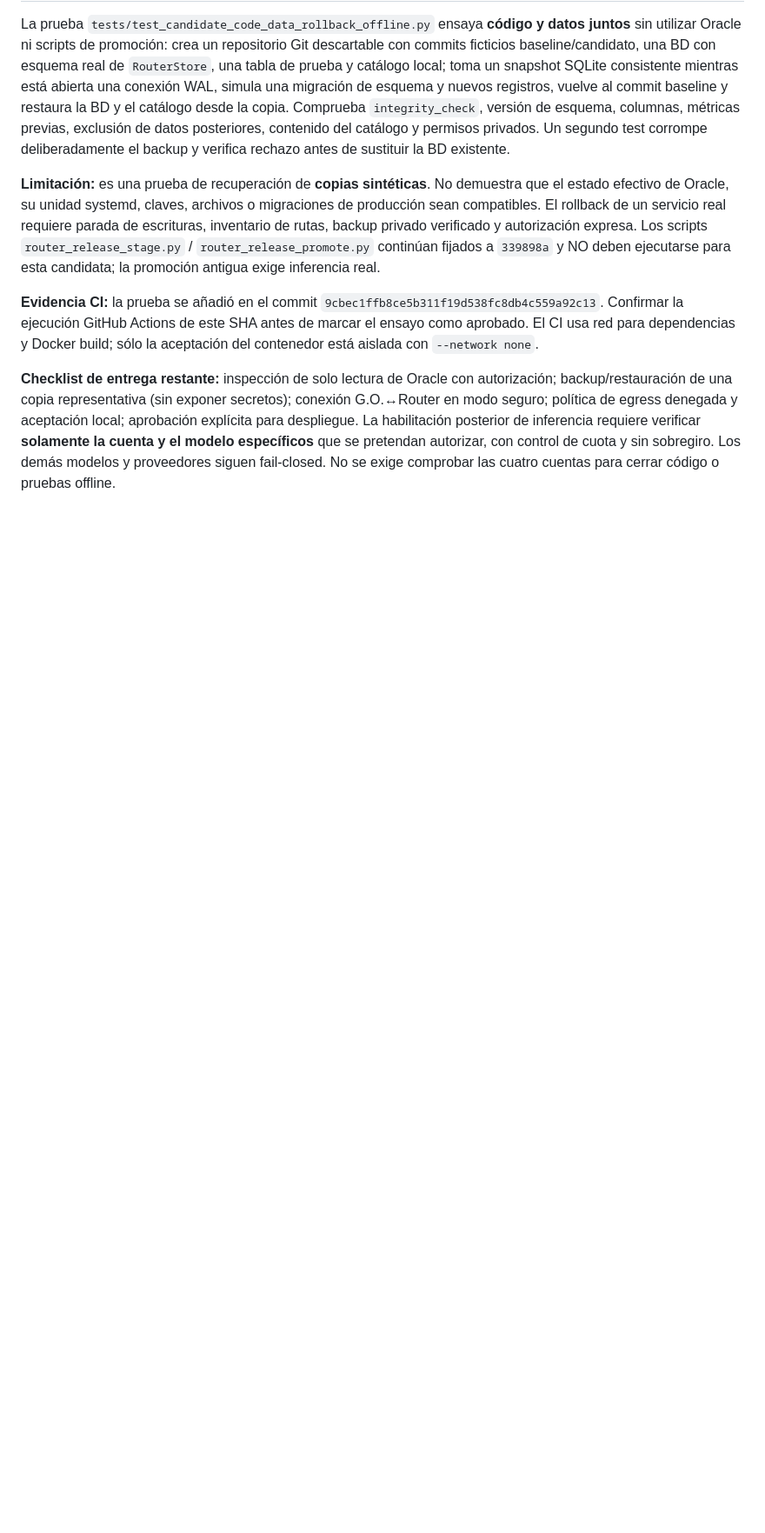
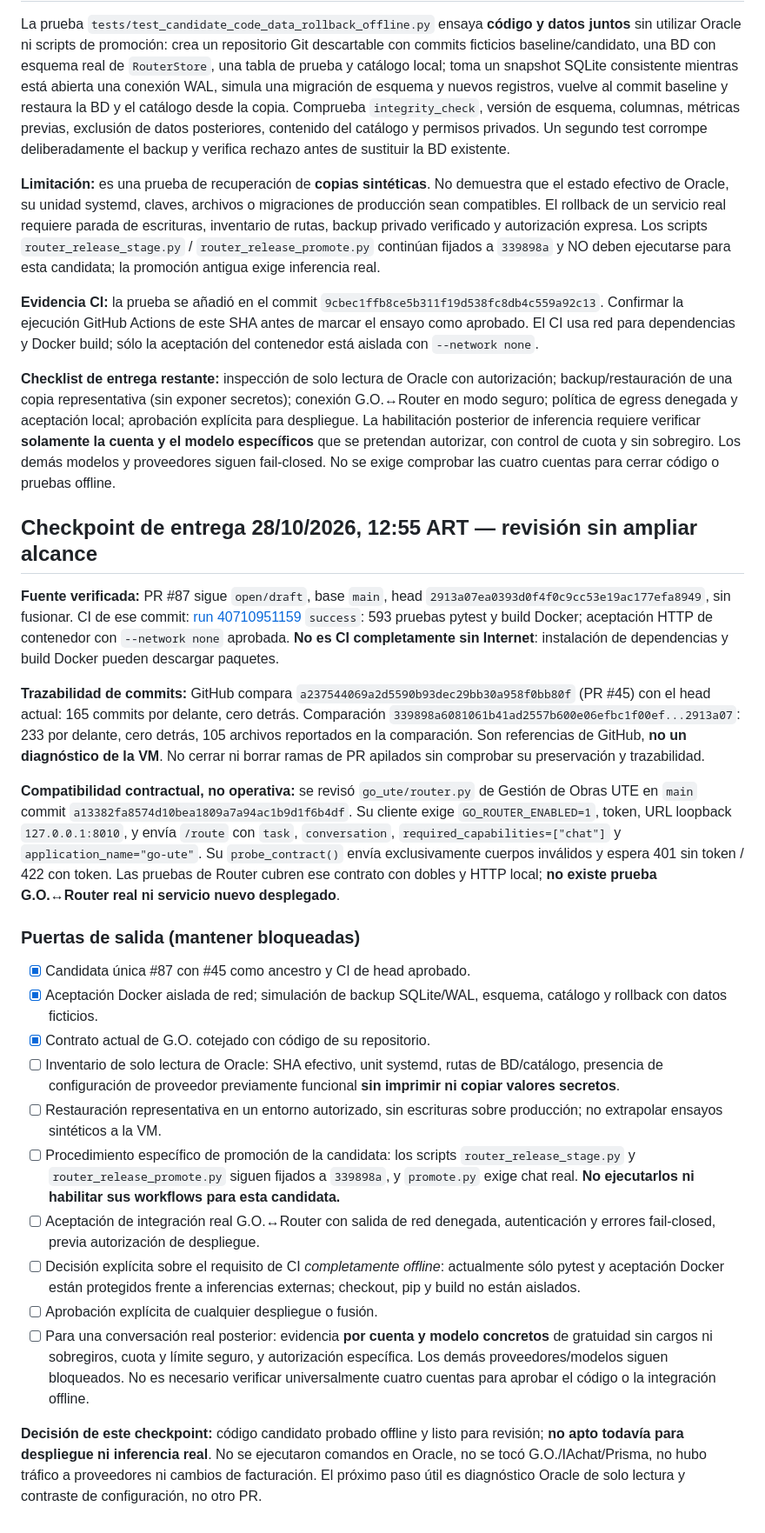
Before and after one commit to lgomezpallo/R.outer.full, a Markdown page: docs/RELEASE_CANDIDATE_GO_UTE_OFFLINE.md, the part around the change. Shown at 87% size. Drawn GitHub-style; blank space fills up the shorter version.

Commit message:
docs(release): checkpoint verificado y puertas de salida para GO UTE

```diff
--- a/docs/RELEASE_CANDIDATE_GO_UTE_OFFLINE.md
+++ b/docs/RELEASE_CANDIDATE_GO_UTE_OFFLINE.md
@@ -123,3 +123,64 @@ La prueba `tests/test_candidate_code_data_rollback_offline.py` ensaya **código
 **Evidencia CI:** la prueba se añadió en el commit `9cbec1ffb8ce5b311f19d538fc8db4c559a92c13`. Confirmar la ejecución GitHub Actions de este SHA antes de marcar el ensayo como aprobado. El CI usa red para dependencias y Docker build; sólo la aceptación del contenedor está aislada con `--network none`.
 
 **Checklist de entrega restante:** inspección de solo lectura de Oracle con autorización; backup/restauración de una copia representativa (sin exponer secretos); conexión G.O.↔Router en modo seguro; política de egress denegada y aceptación local; aprobación explícita para despliegue. La habilitación posterior de inferencia requiere verificar **solamente la cuenta y el modelo específicos** que se pretendan autorizar, con control de cuota y sin sobregiro. Los demás modelos y proveedores siguen fail-closed. No se exige comprobar las cuatro cuentas para cerrar código o pruebas offline.
+
+
+## Checkpoint de entrega 28/10/2026, 12:55 ART — revisión sin ampliar alcance
+
+**Fuente verificada:** PR #87 sigue `open/draft`, base `main`, head
+`2913a07ea0393d0f4f0c9cc53e19ac177efa8949`, sin fusionar.
+CI de ese commit: [run 40710951159](https://github.com/lgomezpallo/R.outer.full/actions/runs/40710951159)
+`success`: 593 pruebas pytest y build Docker; aceptación HTTP de contenedor con
+`--network none` aprobada. **No es CI completamente sin Internet**: instalación
+de dependencias y build Docker pueden descargar paquetes.
+
+**Trazabilidad de commits:** GitHub compara `a237544069a2d5590b93dec29bb30a958f0bb80f`
+(PR #45) con el head actual: 165 commits por delante, cero detrás. Comparación
+`339898a6081061b41ad2557b600e06efbc1f00ef...2913a07`: 233 por delante,
+cero detrás, 105 archivos reportados en la comparación. Son referencias de
+GitHub, **no un diagnóstico de la VM**. No cerrar ni borrar ramas de PR
+apilados sin comprobar su preservación y trazabilidad.
+
+**Compatibilidad contractual, no operativa:** se revisó `go_ute/router.py`
+de Gestión de Obras UTE en `main` commit
+`a13382fa8574d10bea1809a7a94ac1b9d1f6b4df`. Su cliente exige
+`GO_ROUTER_ENABLED=1`, token, URL loopback `127.0.0.1:8010`, y
+envía `/route` con `task`, `conversation`,
+`required_capabilities=["chat"]` y `application_name="go-ute"`.
+Su `probe_contract()` envía exclusivamente cuerpos inválidos y espera
+401 sin token / 422 con token. Las pruebas de Router cubren ese contrato
+con dobles y HTTP local; **no existe prueba G.O.↔Router real ni servicio
+nuevo desplegado**.
+
+### Puertas de salida (mantener bloqueadas)
+
+- [x] Candidata única #87 con #45 como ancestro y CI de head aprobado.
+- [x] Aceptación Docker aislada de red; simulación de backup SQLite/WAL,
+  esquema, catálogo y rollback con datos ficticios.
+- [x] Contrato actual de G.O. cotejado con código de su repositorio.
+- [ ] Inventario de solo lectura de Oracle: SHA efectivo, unit systemd,
+  rutas de BD/catálogo, presencia de configuración de proveedor previamente
+  funcional **sin imprimir ni copiar valores secretos**.
+- [ ] Restauración representativa en un entorno autorizado, sin escrituras
+  sobre producción; no extrapolar ensayos sintéticos a la VM.
+- [ ] Procedimiento específico de promoción de la candidata: los scripts
+  `router_release_stage.py` y `router_release_promote.py` siguen fijados
+  a `339898a`, y `promote.py` exige chat real. **No ejecutarlos ni
+  habilitar sus workflows para esta candidata.**
+- [ ] Aceptación de integración real G.O.↔Router con salida de red denegada,
+  autenticación y errores fail-closed, previa autorización de despliegue.
+- [ ] Decisión explícita sobre el requisito de CI *completamente offline*:
+  actualmente sólo pytest y aceptación Docker están protegidos frente a
+  inferencias externas; checkout, pip y build no están aislados.
+- [ ] Aprobación explícita de cualquier despliegue o fusión.
+- [ ] Para una conversación real posterior: evidencia **por cuenta y modelo
+  concretos** de gratuidad sin cargos ni sobregiros, cuota y límite seguro,
+  y autorización específica. Los demás proveedores/modelos siguen bloqueados.
+  No es necesario verificar universalmente cuatro cuentas para aprobar el
+  código o la integración offline.
+
+**Decisión de este checkpoint:** código candidato probado offline y listo
+para revisión; **no apto todavía para despliegue ni inferencia real**.
+No se ejecutaron comandos en Oracle, no se tocó G.O./IAchat/Prisma, no hubo
+tráfico a proveedores ni cambios de facturación. El próximo paso útil es
+diagnóstico Oracle de solo lectura y contraste de configuración, no otro PR.
```
